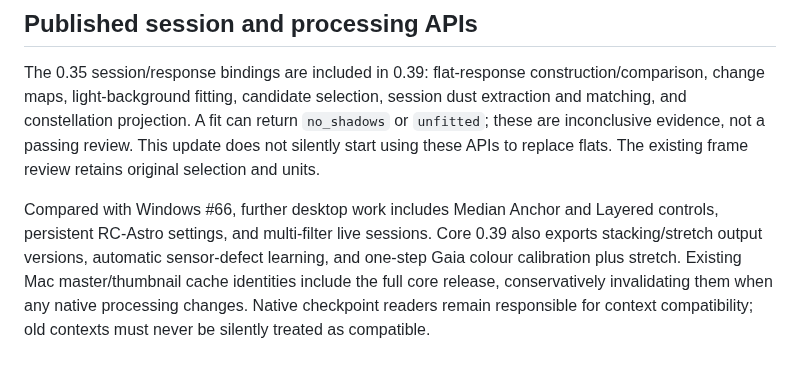
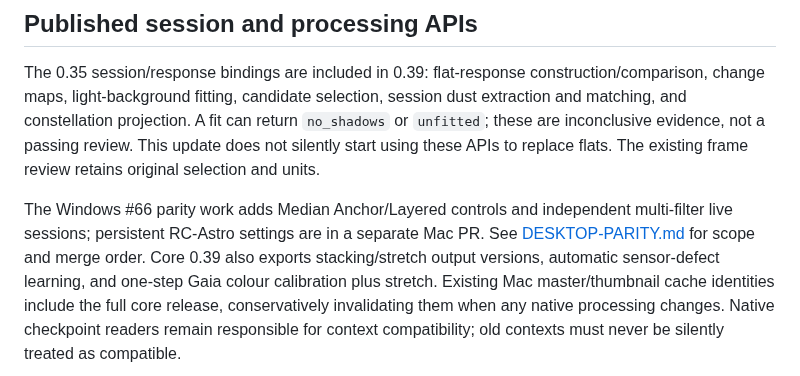
Before and after one commit to theatrus/seiza-mac, a Markdown page: docs/CALIBRATION-QUALITY.md, the part around the change. Rendered like a GitHub page.

```diff
--- a/docs/CALIBRATION-QUALITY.md
+++ b/docs/CALIBRATION-QUALITY.md
@@ -95,8 +95,9 @@ A fit can return `no_shadows` or `unfitted`; these are inconclusive evidence,
 not a passing review. This update does not silently start using these APIs to
 replace flats. The existing frame review retains original selection and units.
 
-Compared with Windows #66, further desktop work includes Median Anchor and
-Layered controls, persistent RC-Astro settings, and multi-filter live sessions.
+The Windows #66 parity work adds Median Anchor/Layered controls and independent
+multi-filter live sessions; persistent RC-Astro settings are in a separate Mac PR.
+See [DESKTOP-PARITY.md](DESKTOP-PARITY.md) for scope and merge order.
 Core 0.39 also exports stacking/stretch output versions, automatic sensor-defect
 learning, and one-step Gaia colour calibration plus stretch. Existing Mac
 master/thumbnail cache identities include the full core release, conservatively
```
Also changed, not shown: docs/DESKTOP-PARITY.md (added, +24 -0 lines), docs/STACKING.md (+37 -0 lines), docs/images/multi-filter-live/session.png (added), 3 other files.
